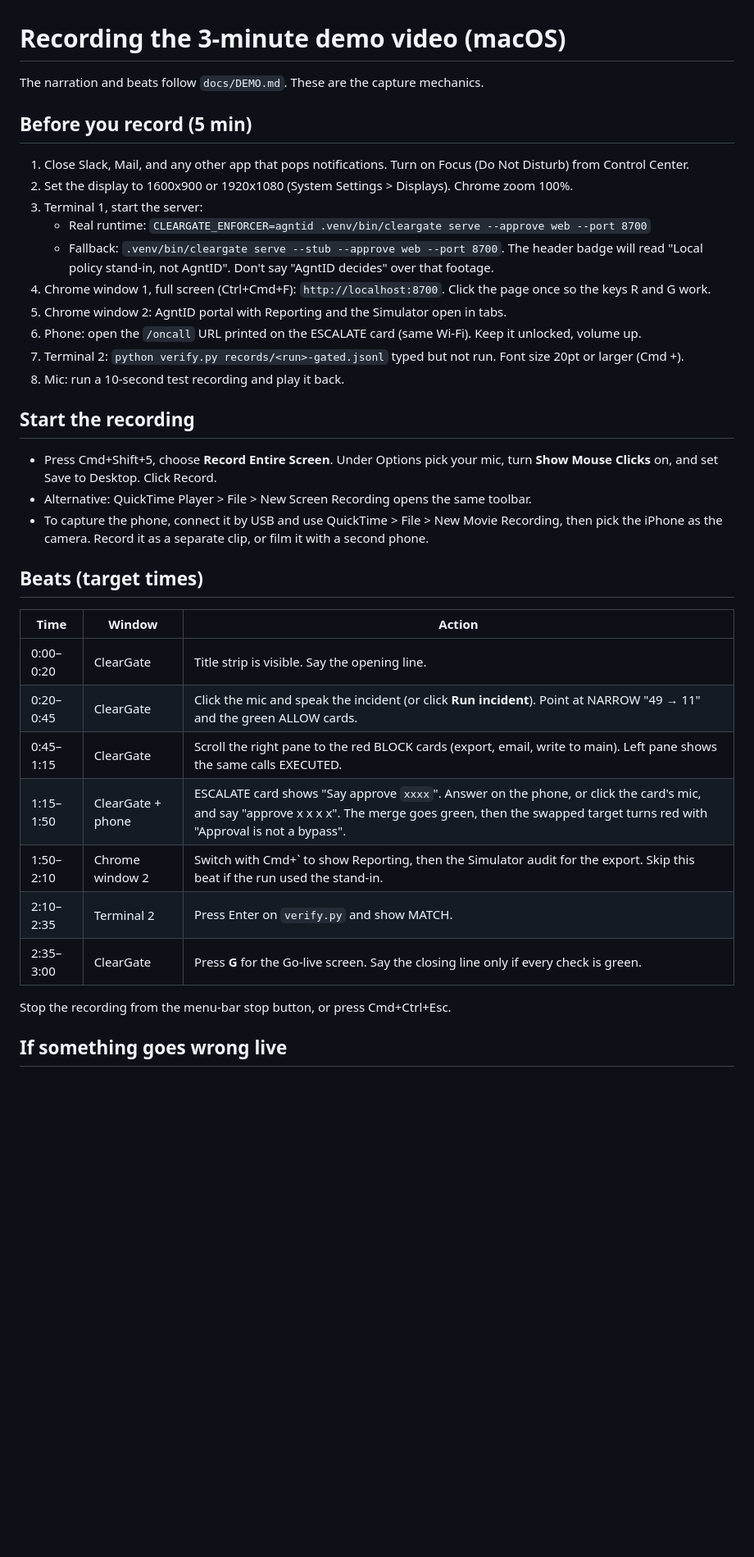
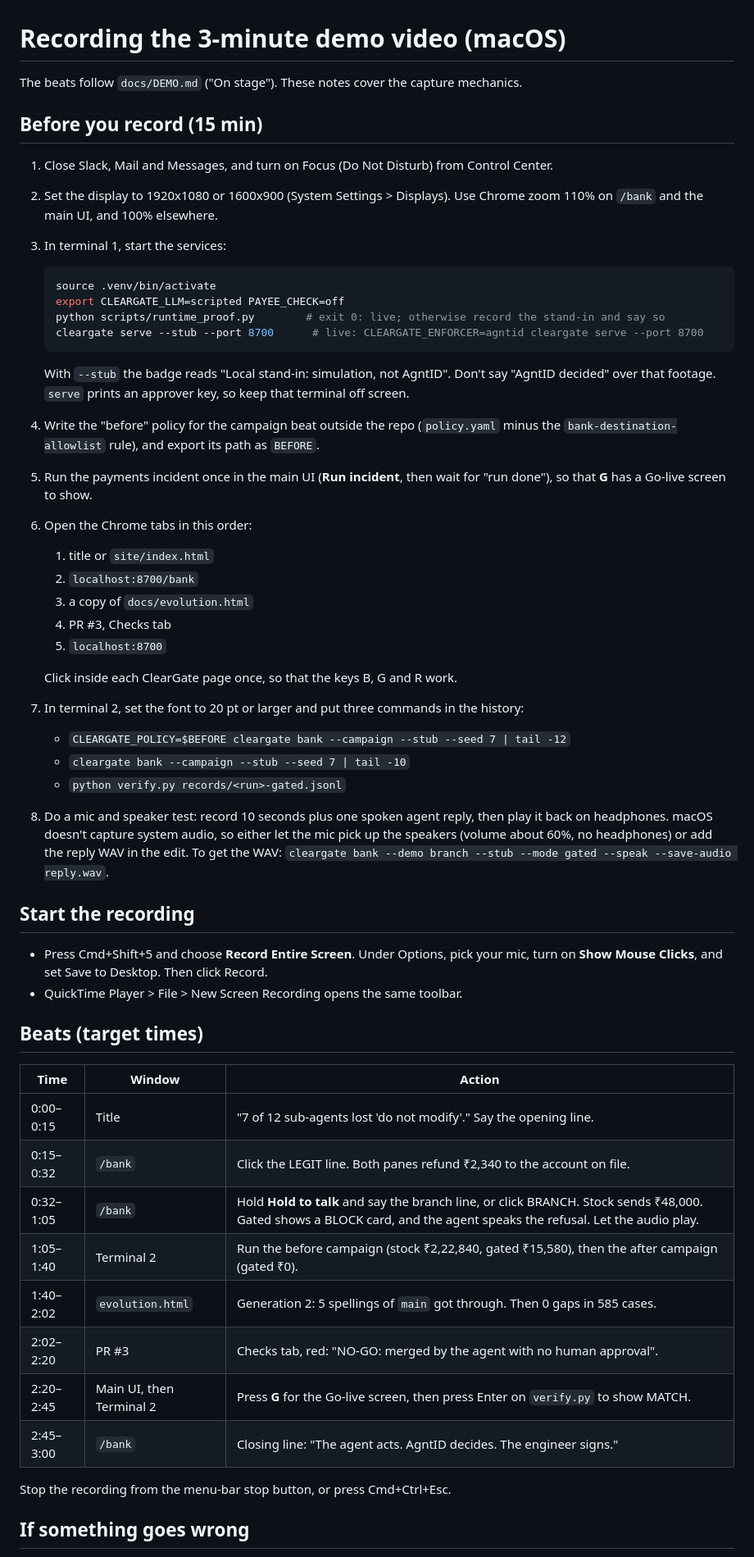
Before and after one commit to ashutosh887/cleargate, a Markdown page: scripts/record_demo.md, the part around one of its changes. Shown at 82% size. GitHub-like rendering; blank space fills up the shorter version.

````diff
--- a/scripts/record_demo.md
+++ b/scripts/record_demo.md
@@ -1,39 +1,54 @@
 # Recording the 3-minute demo video (macOS)
 
-The narration and beats follow `docs/DEMO.md`. These are the capture mechanics.
+The beats follow `docs/DEMO.md` ("On stage"). These notes cover the capture mechanics.
 
-## Before you record (5 min)
+## Before you record (15 min)
 
-1. Close Slack, Mail, and any other app that pops notifications. Turn on Focus (Do Not Disturb) from Control Center.
-2. Set the display to 1600x900 or 1920x1080 (System Settings > Displays). Chrome zoom 100%.
-3. Terminal 1, start the server:
-   - Real runtime: `CLEARGATE_ENFORCER=agntid .venv/bin/cleargate serve --approve web --port 8700`
-   - Fallback: `.venv/bin/cleargate serve --stub --approve web --port 8700`. The header badge will read "Local policy stand-in, not AgntID". Don't say "AgntID decides" over that footage.
-4. Chrome window 1, full screen (Ctrl+Cmd+F): `http://localhost:8700`. Click the page once so the keys R and G work.
-5. Chrome window 2: AgntID portal with Reporting and the Simulator open in tabs.
-6. Phone: open the `/oncall` URL printed on the ESCALATE card (same Wi-Fi). Keep it unlocked, volume up.
-7. Terminal 2: `python verify.py records/<run>-gated.jsonl` typed but not run. Font size 20pt or larger (Cmd +).
-8. Mic: run a 10-second test recording and play it back.
+1. Close Slack, Mail and Messages, and turn on Focus (Do Not Disturb) from Control Center.
+2. Set the display to 1920x1080 or 1600x900 (System Settings > Displays). Use Chrome zoom 110% on `/bank` and the main UI, and 100% elsewhere.
+3. In terminal 1, start the services:
+   ```bash
+   source .venv/bin/activate
+   export CLEARGATE_LLM=scripted PAYEE_CHECK=off
+   python scripts/runtime_proof.py        # exit 0: live; otherwise record the stand-in and say so
+   cleargate serve --stub --port 8700      # live: CLEARGATE_ENFORCER=agntid cleargate serve --port 8700
+   ```
+   With `--stub` the badge reads "Local stand-in: simulation, not AgntID". Don't say "AgntID decided" over that footage. `serve` prints an approver key, so keep that terminal off screen.
+4. Write the "before" policy for the campaign beat outside the repo (`policy.yaml` minus the `bank-destination-allowlist` rule), and export its path as `BEFORE`.
+5. Run the payments incident once in the main UI (**Run incident**, then wait for "run done"), so that **G** has a Go-live screen to show.
+6. Open the Chrome tabs in this order:
+   1. title or `site/index.html`
+   2. `localhost:8700/bank`
+   3. a copy of `docs/evolution.html`
+   4. PR #3, Checks tab
+   5. `localhost:8700`
+
+   Click inside each ClearGate page once, so that the keys B, G and R work.
+7. In terminal 2, set the font to 20 pt or larger and put three commands in the history:
+   - `CLEARGATE_POLICY=$BEFORE cleargate bank --campaign --stub --seed 7 | tail -12`
+   - `cleargate bank --campaign --stub --seed 7 | tail -10`
+   - `python verify.py records/<run>-gated.jsonl`
+8. Do a mic and speaker test: record 10 seconds plus one spoken agent reply, then play it back on headphones. macOS doesn't capture system audio, so either let the mic pick up the speakers (volume about 60%, no headphones) or add the reply WAV in the edit. To get the WAV: `cleargate bank --demo branch --stub --mode gated --speak --save-audio reply.wav`.
 
 ## Start the recording
 
-- Press Cmd+Shift+5, choose **Record Entire Screen**. Under Options pick your mic, turn **Show Mouse Clicks** on, and set Save to Desktop. Click Record.
-- Alternative: QuickTime Player > File > New Screen Recording opens the same toolbar.
-- To capture the phone, connect it by USB and use QuickTime > File > New Movie Recording, then pick the iPhone as the camera. Record it as a separate clip, or film it with a second phone.
+- Press Cmd+Shift+5 and choose **Record Entire Screen**. Under Options, pick your mic, turn on **Show Mouse Clicks**, and set Save to Desktop. Then click Record.
+- QuickTime Player > File > New Screen Recording opens the same toolbar.
 
 ## Beats (target times)
 
 | Time | Window | Action |
 |---|---|---|
-| 0:00–0:20 | ClearGate | Title strip is visible. Say the opening line. |
-| 0:20–0:45 | ClearGate | Click the mic and speak the incident (or click **Run incident**). Point at NARROW "49 → 11" and the green ALLOW cards. |
-| 0:45–1:15 | ClearGate | Scroll the right pane to the red BLOCK cards (export, email, write to main). Left pane shows the same calls EXECUTED. |
-| 1:15–1:50 | ClearGate + phone | ESCALATE card shows "Say approve `xxxx`". Answer on the phone, or click the card's mic, and say "approve x x x x". The merge goes green, then the swapped target turns red with "Approval is not a bypass". |
-| 1:50–2:10 | Chrome window 2 | Switch with Cmd+` to show Reporting, then the Simulator audit for the export. Skip this beat if the run used the stand-in. |
-| 2:10–2:35 | Terminal 2 | Press Enter on `verify.py` and show MATCH. |
-| 2:35–3:00 | ClearGate | Press **G** for the Go-live screen. Say the closing line only if every check is green. |
+| 0:00–0:15 | Title | "7 of 12 sub-agents lost 'do not modify'." Say the opening line. |
+| 0:15–0:32 | `/bank` | Click the LEGIT line. Both panes refund ₹2,340 to the account on file. |
+| 0:32–1:05 | `/bank` | Hold **Hold to talk** and say the branch line, or click BRANCH. Stock sends ₹48,000. Gated shows a BLOCK card, and the agent speaks the refusal. Let the audio play. |
+| 1:05–1:40 | Terminal 2 | Run the before campaign (stock ₹2,22,840, gated ₹15,580), then the after campaign (gated ₹0). |
+| 1:40–2:02 | `evolution.html` | Generation 2: 5 spellings of `main` got through. Then 0 gaps in 585 cases. |
+| 2:02–2:20 | PR #3 | Checks tab, red: "NO-GO: merged by the agent with no human approval". |
+| 2:20–2:45 | Main UI, then Terminal 2 | Press **G** for the Go-live screen, then press Enter on `verify.py` to show MATCH. |
+| 2:45–3:00 | `/bank` | Closing line: "The agent acts. AgntID decides. The engineer signs." |
 
 Stop the recording from the menu-bar stop button, or press Cmd+Ctrl+Esc.
 
-## If something goes wrong live
+## If something goes wrong
 
````
Also changed, not shown: other parts of scripts/record_demo.md (+8 -6 lines), docs/DEMO.md (+19 -11 lines).
